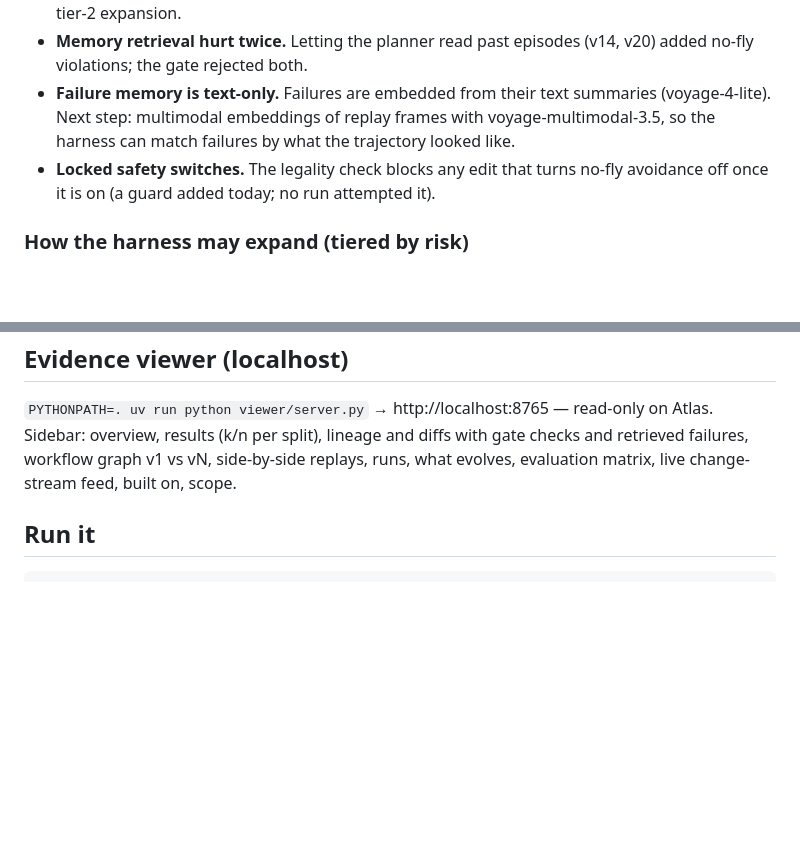
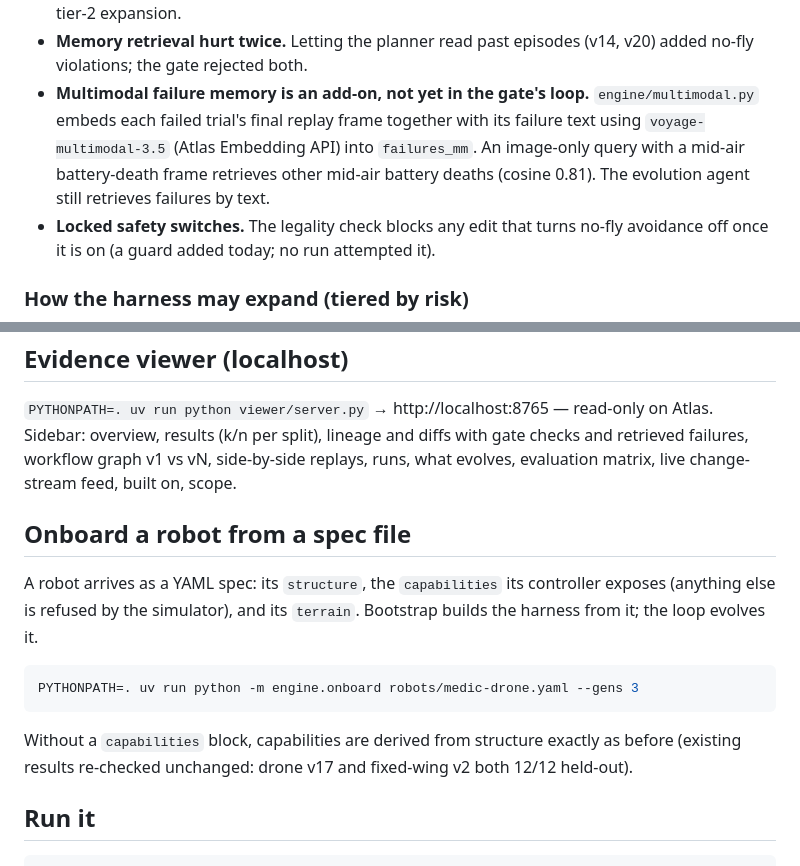
Before and after one commit to kitrakrev/morph, a Markdown page: README.md, 2 parts joined by grey strips. GitHub-like rendering; blank space fills up the shorter version.

````diff
--- a/README.md
+++ b/README.md
@@ -136,9 +136,10 @@ without retraining, and never promotes a change that adds safety violations **on
   harness cannot learn charger selection (the remaining hard-tier failures). Candidate for a tier-2 expansion.
 - **Memory retrieval hurt twice.** Letting the planner read past episodes (v14, v20) added no-fly violations;
   the gate rejected both.
-- **Failure memory is text-only.** Failures are embedded from their text summaries (voyage-4-lite). Next step:
-  multimodal embeddings of replay frames with voyage-multimodal-3.5, so the harness can match failures by what
-  the trajectory looked like.
+- **Multimodal failure memory is an add-on, not yet in the gate's loop.** `engine/multimodal.py` embeds each failed
+  trial's final replay frame together with its failure text using `voyage-multimodal-3.5` (Atlas Embedding API)
+  into `failures_mm`. An image-only query with a mid-air battery-death frame retrieves other mid-air battery
+  deaths (cosine 0.81). The evolution agent still retrieves failures by text.
 - **Locked safety switches.** The legality check blocks any edit that turns no-fly avoidance off once it is on
   (a guard added today; no run attempted it).
 
@@ -188,6 +189,18 @@ Not used: MuJoCo, real robots, any training or fine-tuning.
 results (k/n per split), lineage and diffs with gate checks and retrieved failures, workflow graph v1 vs vN,
 side-by-side replays, runs, what evolves, evaluation matrix, live change-stream feed, built on, scope.
 
+## Onboard a robot from a spec file
+
+A robot arrives as a YAML spec: its `structure`, the `capabilities` its controller exposes (anything else is
+refused by the simulator), and its `terrain`. Bootstrap builds the harness from it; the loop evolves it.
+
+```bash
+PYTHONPATH=. uv run python -m engine.onboard robots/medic-drone.yaml --gens 3
+```
+
+Without a `capabilities` block, capabilities are derived from structure exactly as before (existing results
+re-checked unchanged: drone v17 and fixed-wing v2 both 12/12 held-out).
+
 ## Run it
 
 ```bash
````
Also changed, not shown: docs/img/mm-query.png (added), 10 other files.
